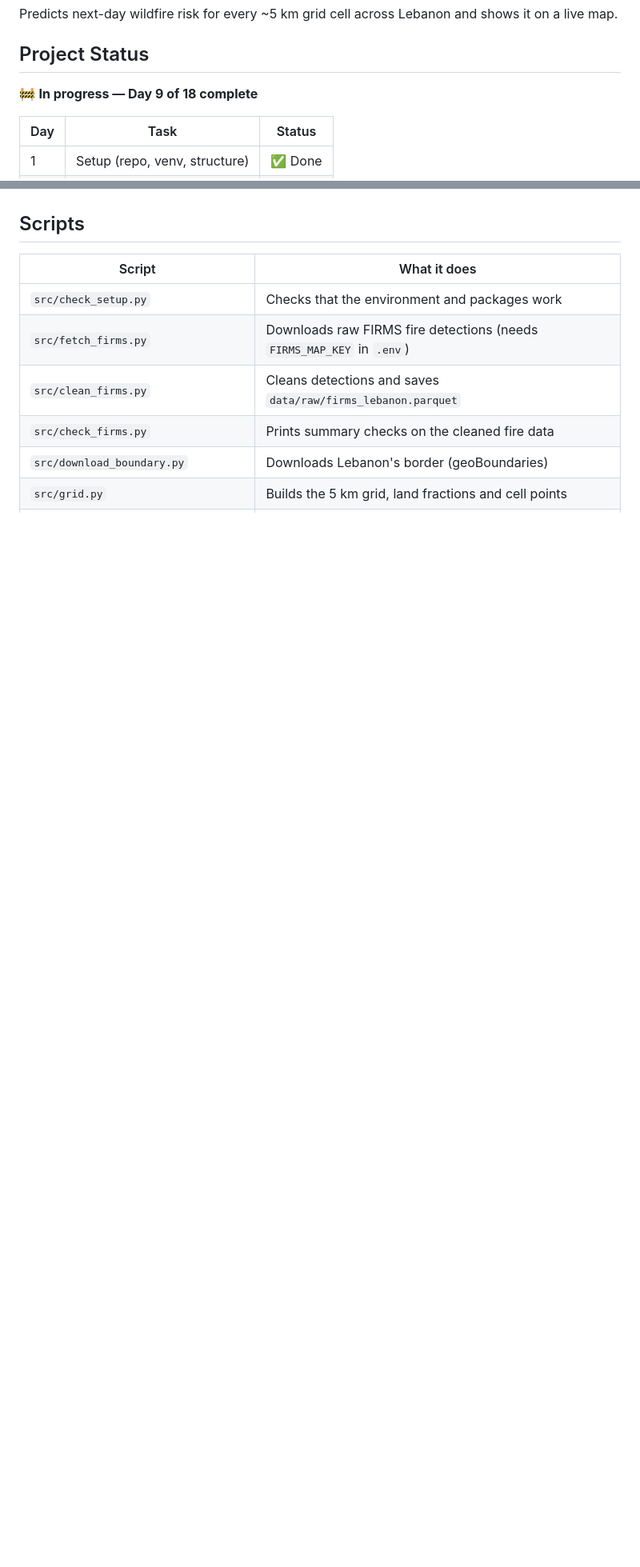
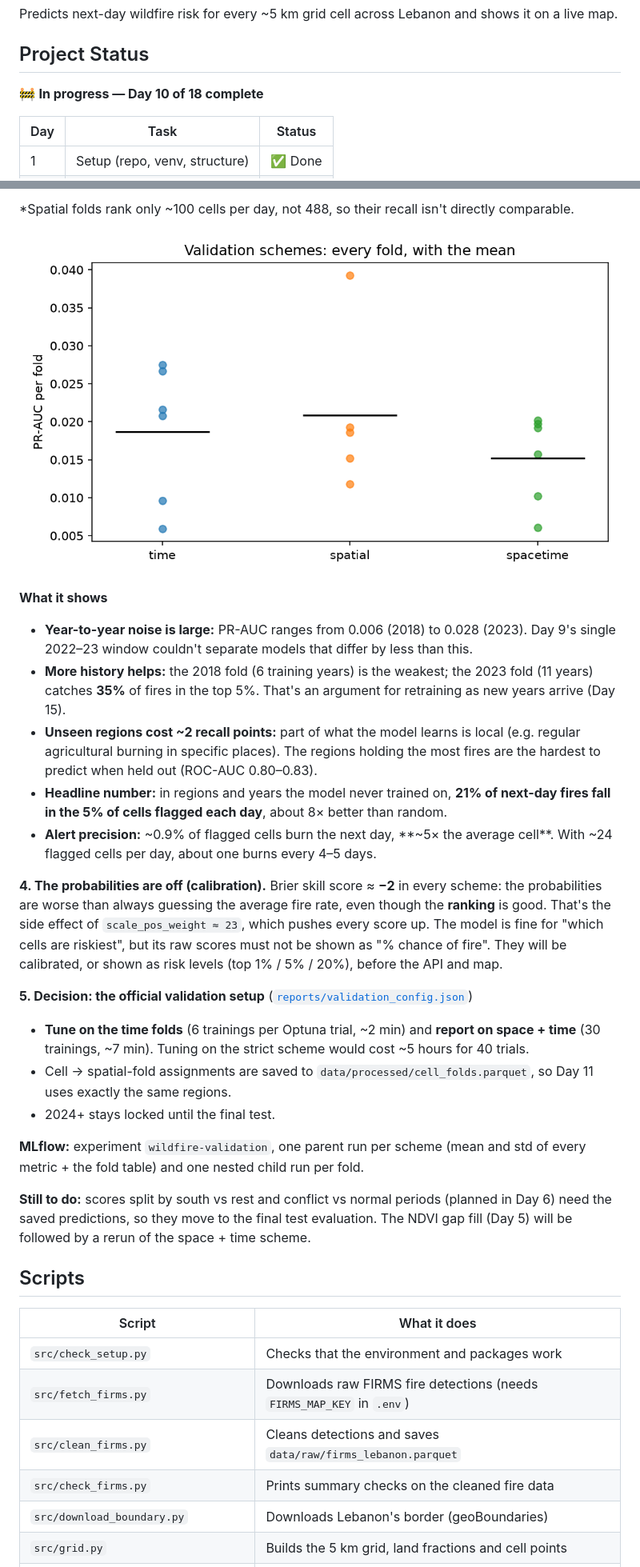
Before and after one commit to HasanOmeis/lebanon-wildfire-risk, a Markdown page: README.md, 2 parts joined by grey strips. Shown at 80% size. Drawn GitHub-style; pictures changed too: reports/validation_comparison.png (added); blank space fills up the shorter version.

Commit message:
Day 10: random-split leak demo, time/spatial/space-time validation, MLflow logging, official folds

```diff
--- a/README.md
+++ b/README.md
@@ -4,7 +4,7 @@ Predicts next-day wildfire risk for every ~5 km grid cell across Lebanon and sho
 
 ## Project Status
 
-🚧 **In progress — Day 9 of 18 complete**
+🚧 **In progress — Day 10 of 18 complete**
 
 | Day | Task | Status |
 |----|------|--------|
@@ -234,3 +263,26 @@ Same split, same rows and the same scoring function as Day 8 (imported, not copi
+\*Spatial folds rank only ~100 cells per day, not 488, so their recall isn't directly comparable.
+
+![Validation comparison](reports/validation_comparison.png)
+
+
+**What it shows**
+- **Year-to-year noise is large:** PR-AUC ranges from 0.006 (2018) to 0.028 (2023). Day 9's single 2022–23 window couldn't separate models that differ by less than this.
+- **More history helps:** the 2018 fold (6 training years) is the weakest; the 2023 fold (11 years) catches **35%** of fires in the top 5%. That's an argument for retraining as new years arrive (Day 15).
+- **Unseen regions cost ~2 recall points:** part of what the model learns is local (e.g. regular agricultural burning in specific places). The regions holding the most fires are the hardest to predict when held out (ROC-AUC 0.80–0.83).
+- **Headline number:** in regions and years the model never trained on, **21% of next-day fires fall in the 5% of cells flagged each day**, about 8× better than random.
+- **Alert precision:** ~0.9% of flagged cells burn the next day, **~5× the average cell**. With ~24 flagged cells per day, about one burns every 4–5 days.
+
+**4. The probabilities are off (calibration).** Brier skill score ≈ **−2** in every scheme: the probabilities are worse than always guessing the average fire rate, even though the **ranking** is good. That's the side effect of `scale_pos_weight ≈ 23`, which pushes every score up. The model is fine for "which cells are riskiest", but its raw scores must not be shown as "% chance of fire". They will be calibrated, or shown as risk levels (top 1% / 5% / 20%), before the API and map.
+
+**5. Decision: the official validation setup** ([`reports/validation_config.json`](reports/validation_config.json))
+- **Tune on the time folds** (6 trainings per Optuna trial, ~2 min) and **report on space + time** (30 trainings, ~7 min). Tuning on the strict scheme would cost ~5 hours for 40 trials.
+- Cell → spatial-fold assignments are saved to `data/processed/cell_folds.parquet`, so Day 11 uses exactly the same regions.
+- 2024+ stays locked until the final test.
+
+**MLflow:** experiment `wildfire-validation`, one parent run per scheme (mean and std of every metric + the fold table) and one nested child run per fold.
+
+**Still to do:** scores split by south vs rest and conflict vs normal periods (planned in Day 6) need the saved predictions, so they move to the final test evaluation. The NDVI gap fill (Day 5) will be followed by a rerun of the space + time scheme.
+
 
 ## Scripts
 
```
Also changed, not shown: other parts of README.md (+38 -3 lines), 9 other files.
